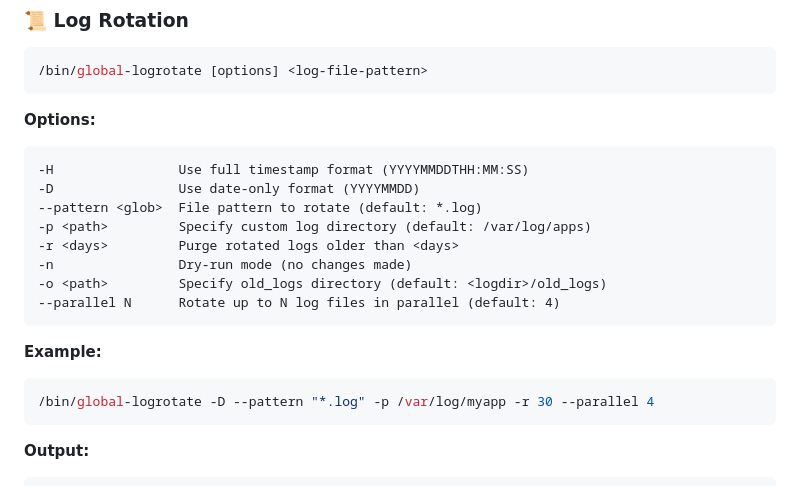
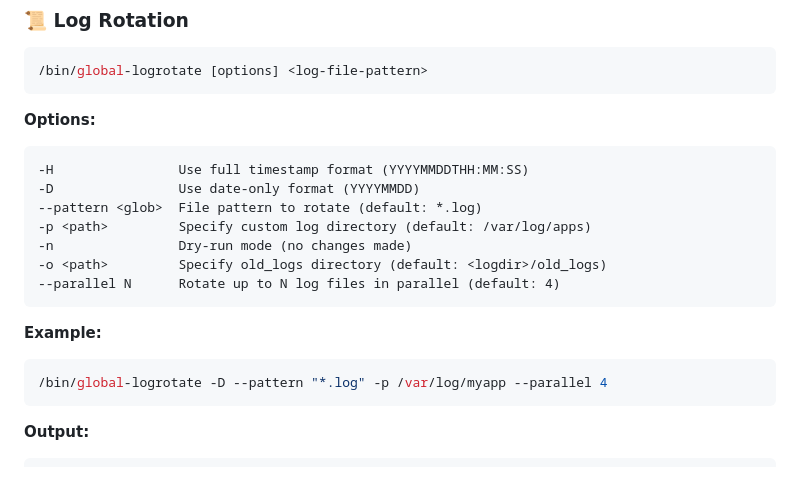
Before and after one commit to rushikeshsakharleofficial/global-sys-utils, a Markdown page: README.md, the part around the change. Drawn GitHub-style.

Commit message:
README.md updated removed purging

````diff
--- a/README.md
+++ b/README.md
@@ -46,7 +46,6 @@ rpm -ivh RPMS/noarch/global-sys-utils-1.0.10-1.el9.noarch.rpm
 -D                Use date-only format (YYYYMMDD)
 --pattern <glob>  File pattern to rotate (default: *.log)
 -p <path>         Specify custom log directory (default: /var/log/apps)
--r <days>         Purge rotated logs older than <days>
 -n                Dry-run mode (no changes made)
 -o <path>         Specify old_logs directory (default: <logdir>/old_logs)
 --parallel N      Rotate up to N log files in parallel (default: 4)
@@ -54,7 +53,7 @@ rpm -ivh RPMS/noarch/global-sys-utils-1.0.10-1.el9.noarch.rpm
 
 **Example:**
 ```bash
-/bin/global-logrotate -D --pattern "*.log" -p /var/log/myapp -r 30 --parallel 4
+/bin/global-logrotate -D --pattern "*.log" -p /var/log/myapp --parallel 4
 ```
 
 **Output:**
````
